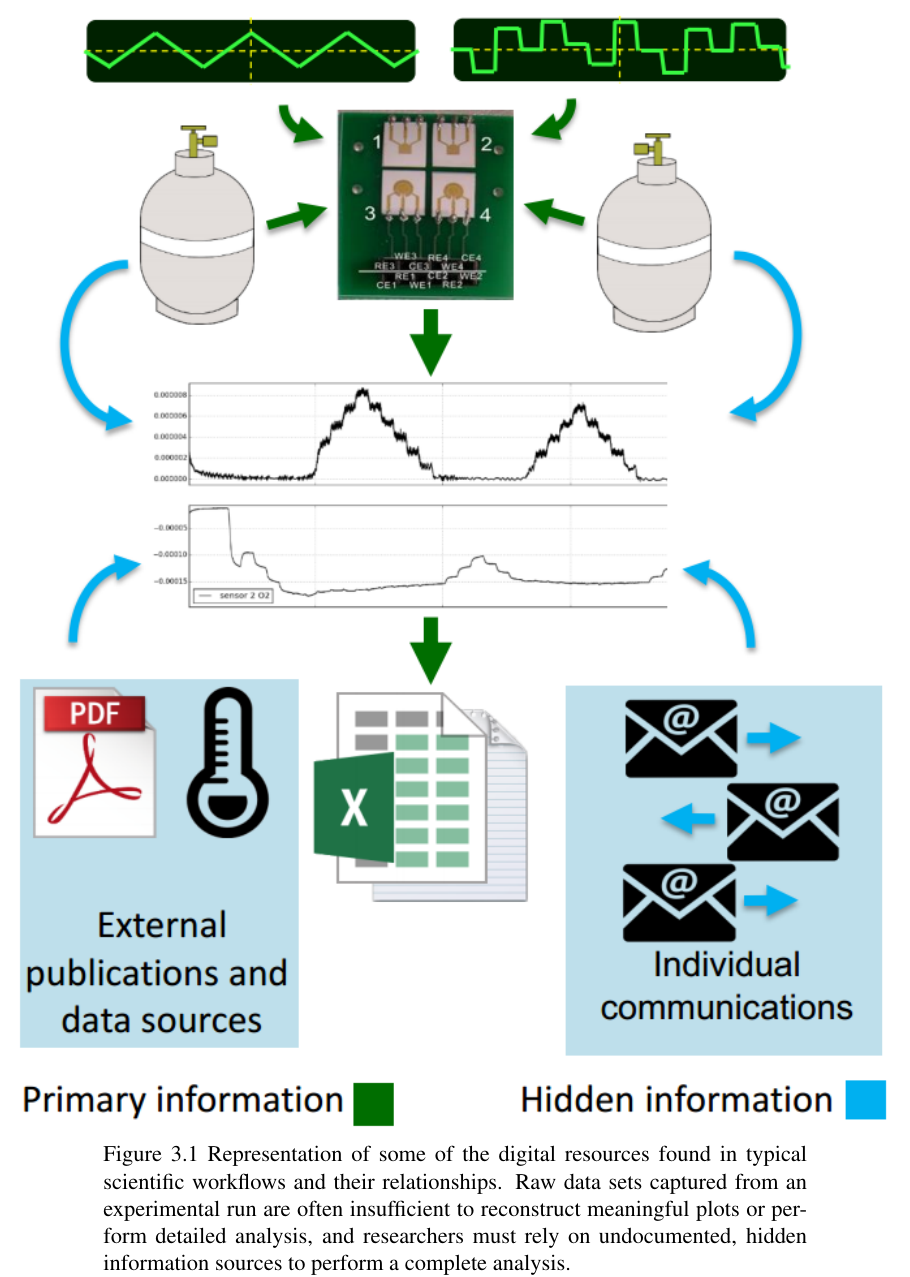
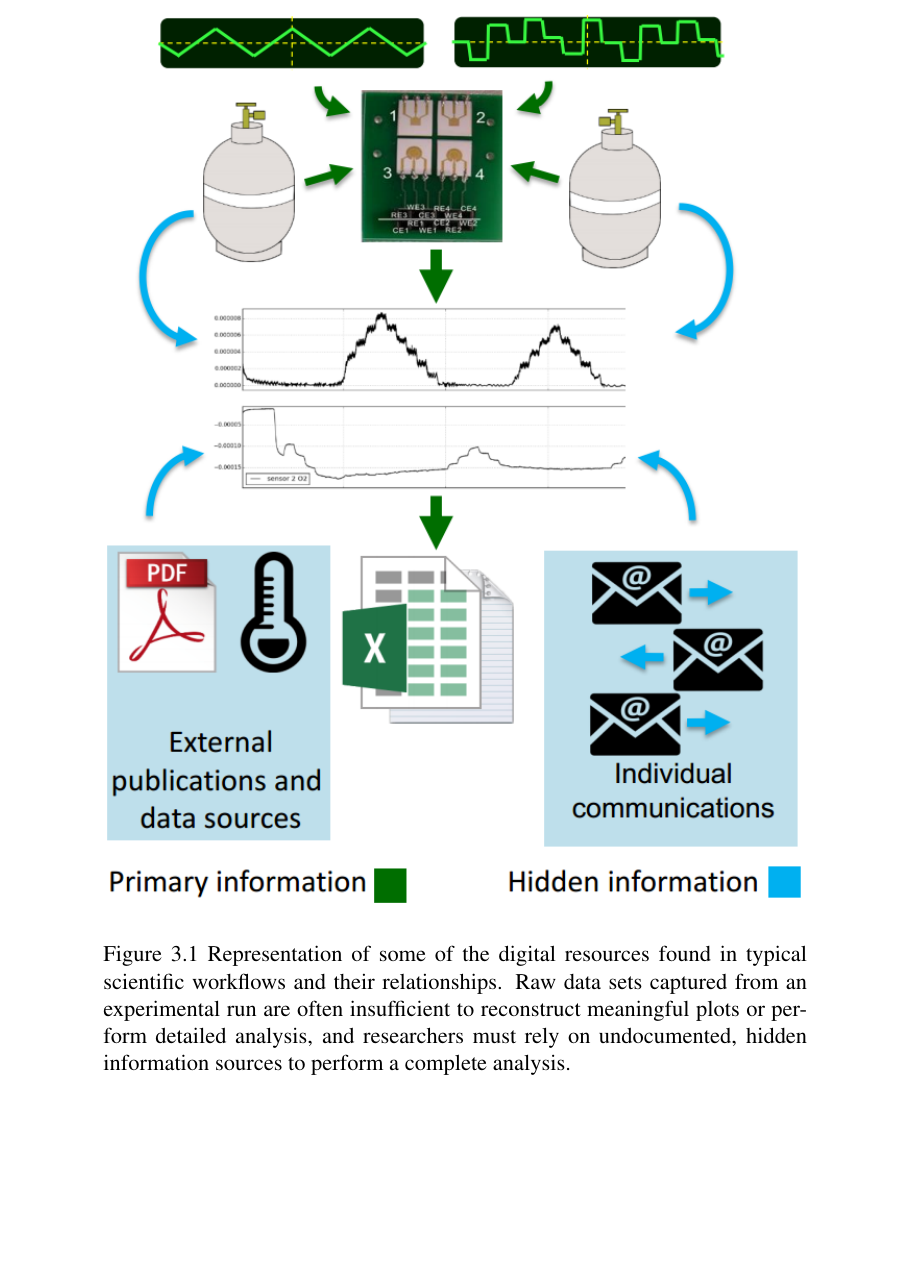
Before and after one commit to csboling/thesis, a LaTeX thesis (thesis.tex, which reads tex/architecture.tex): part of page 28 of 72, cut so that both start at the same text, the shorter picture padded with empty space. Compiled offline with pdfLaTeX.

Commit message:
fixed figure margins

```diff
--- a/tex/architecture.tex
+++ b/tex/architecture.tex
@@ -64,7 +64,9 @@ software framework. A schematic diagram of some of these interacting
 components is depicted in Figure \ref{fig:DAQFlow}.
 
 \begin{figure}
-  \includegraphics[width=\textwidth]{daq-flow}
+  \begin{center}
+    \includegraphics[width=0.8\textwidth]{daq-flow}
+  \end{center}
   \caption[Research-relevant artifacts]{
     Representation of some of the digital resources found in
     typical scientific workflows and their relationships. Raw data sets
```
Also changed, not shown: thesis.tex (+1 -1 lines).
